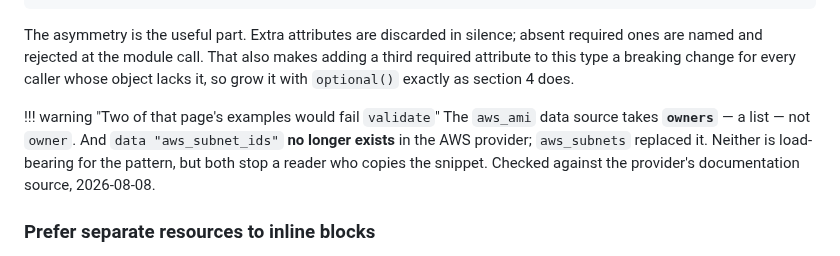
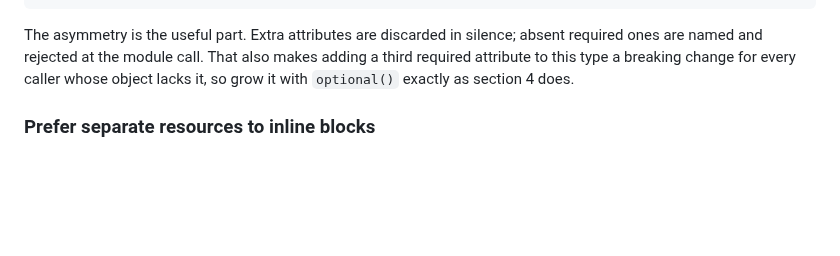
Before and after one commit to arindamchoudhury/terraform-gyan, a Markdown page: docs/book/ch14-authoring-modules.md, the part around the change. GitHub-like rendering; blank space fills up the shorter version.

Commit message:
book: drop source-errata box from Chapter 14 section 7
The box warned that the composition page's aws_ami example uses "owner"
instead of "owners" and that data "aws_subnet_ids" no longer exists, but
the chapter reproduces neither snippet - its caller example passes
data.aws_ami.example with no arguments, and aws_subnet_ids appears
nowhere. Errata for code the reader cannot see.

Both defects stay recorded in the source note. The nearby box about the
security-group resources is kept, since that one corrects an example the
chapter does quote and build on.

Co-Authored-By: Claude Opus 5 <noreply@anthropic.com>

````diff
--- a/docs/book/ch14-authoring-modules.md
+++ b/docs/book/ch14-authoring-modules.md
@@ -557,9 +557,6 @@ mod\main.tf:1,1-15: attribute "architecture" is required.
 ```
 
 The asymmetry is the useful part. Extra attributes are discarded in silence; absent required ones are named and rejected at the module call. That also makes adding a third required attribute to this type a breaking change for every caller whose object lacks it, so grow it with `optional()` exactly as section 4 does.
-
-!!! warning "Two of that page's examples would fail `validate`"
-    The `aws_ami` data source takes **`owners`** — a list — not `owner`. And `data "aws_subnet_ids"` **no longer exists** in the AWS provider; `aws_subnets` replaced it. Neither is load-bearing for the pattern, but both stop a reader who copies the snippet. Checked against the provider's documentation source, 2026-08-08.
 
 ### Prefer separate resources to inline blocks
 
````
